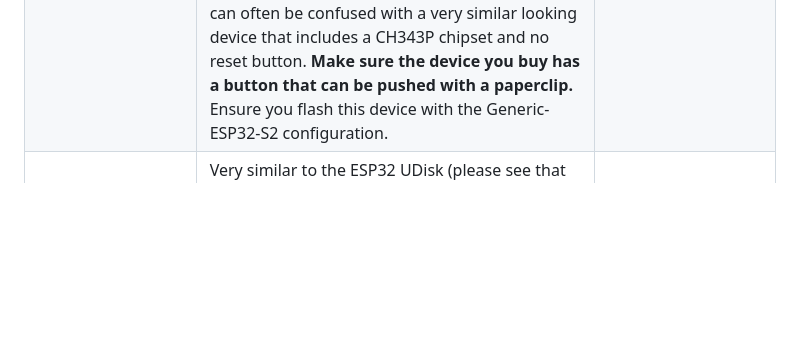
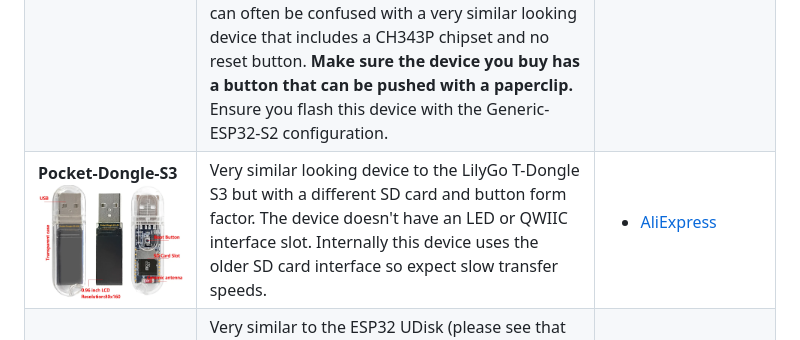
Before and after one commit to i-am-shodan/USBArmyKnife, a Markdown page: README.md, the part around the change. GitHub-like rendering; pictures changed too: docs/images/pocketdongle.png (added); blank space fills up the shorter version.

```diff
--- a/README.md
+++ b/README.md
@@ -90,6 +90,7 @@ This project implements a variety of attacks based around an easily concealable
 | **Waveshare ESP32-S3 1.47inch** ![screenshot](./docs/images/waveshare-147.png) | This device is similar in design, size and features to the LilyGo T-Dongle S3 and uses the same chipset. It is clearly a dev board as it doesn't come with a case and has exposed circuitry on the underside. Where this device betters the T-Dongle S3 is that it has a very large high quality screen and 8MB of additional RAM. | <ul><li>[AliExpress](https://s.click.aliexpress.com/e/_DmlJI3x)</li><li>[eBay UK](https://ebay.us/E4gFr5])</li></ul>
 | **M5Stack AtomS3U** ![screenshot](./docs/images/m5stack-atoms3u.png) | This is an ESP32-S3 development board with two external interface at the rear. It doesn't feature a screen or an SD card, but does have an LED and a button. Instead of an SD card the flash memory is used to store files. Unusually it also contains a digital microphone and IR LED that are not currently supported. To put the device in boot mode hold RESET (the button on the side of the device) until a green LED comes on. | <ul><li>[AliExpress](https://s.click.aliexpress.com/e/_EIAUNXX)</li></ul>
 | **ESP32 Udisk** ![screenshot](./docs/images/esp32-udisk.png) | The most basic device that can run the USB Army Knife code is a ESP32-S2 chip connected to a USB port. Often you can find these sold in a very similar enclosures to the T-Dongle S3 and tend to advertised on sites like AliExpress as Playstation 4 jailbreaks under the name 'USB Dongle Udisk for P4'. These devices lack RAM, a screen, SD card, Bluetooth, LEDs and a good hardware button. Instead of an SD card, flash memory is used to store tiny files. These devices are incredibly cheap and are often good at running HID+WiFi payloads (like the rick roll). **Warning** They are too underpowered to run the webserver. When buying these **beware** that they can often be confused with a very similar looking device that includes a CH343P chipset and no reset button. **Make sure the device you buy has a button that can be pushed with a paperclip.** Ensure you flash this device with the Generic-ESP32-S2 configuration.  | <ul><li>[AliExpress](https://s.click.aliexpress.com/e/_Dn5wXe5)</li><li>[Amazon UK](https://amzn.to/3Y4hrCE)</li><li>[Amazon US](https://amzn.to/4h98Jf4)</li><li>[eBay UK](https://ebay.us/AVZcK0)</li></ul>
+| **Pocket-Dongle-S3** ![screenshot](./docs/images/pocketdongle.png) | Very similar looking device to the LilyGo T-Dongle S3 but with a different SD card and button form factor. The device doesn't have an LED or QWIIC interface slot. Internally this device uses the older SD card interface so expect slow transfer speeds. | <ul><li>[AliExpress](https://s.click.aliexpress.com/e/_EIZx5Sw)</li></ul>
 | **ESP32 Key** ![screenshot](./docs/images/esp32-key.png) | Very similar to the ESP32 UDisk (please see that description for a list of things it can't do) this is an ESP32-S2 on a circuit board. It is probably the cheapest device that can just about run USB Army Knife and has a price point to match. You'll need to hold down the button when you plug it in to get the device into flashing mode. Ensure you flash this device with the Generic-ESP32-S2 configuration. | <ul><li>[AliExpress](https://s.click.aliexpress.com/e/_EyliW13)</li></ul>
 | **Waveshare-ESP32-GEEK** ![screenshot](./docs/images/esp32-geek.png) | ESP32-GEEK is a development board designed by Waveshare. It has USB-A, 1.14-inch LCD screen, an SD card and has external ports (SWD, UART and I2C), it doesn't have an LED. Hold down the button when you plug it in to get the device into flashing mode. This device has some SD card issues (compatibility and low speed). You may need to use 8GB partitions and try a few card brands to find something compatible (I found a Kingston 64gb card with a 9GB partition worked YMMV). | <ul><li>[AliExpress](https://s.click.aliexpress.com/e/_EJsjVAc)</li><li>[Amazon UK](https://amzn.to/41hLVnn)</li><li>[Amazon US](https://amzn.to/3QnV9rW)</li></ul>
 | **Waveshare-RP2040-GEEK** ![screenshot](./docs/images/rp2040-geek.jpg) | RP2040-GEEK is a development board designed by Waveshare. It has USB-A, 1.14-inch LCD screen, an SD card and has external ports (SWD, UART and I2C). **This board does not run the ESP32 chipset. USB ethernet (NCM) mode are whole disk SD usage are both currently unsupported. ESP32 Maurader cannot work on this device!** On Windows you may also need to set this device to use a WinUSB driver using [Zadig](https://zadig.akeo.ie/). Hold down the button when you plug it in to get the device into flashing mode. | <ul><li>[AliExpress](https://s.click.aliexpress.com/e/_EvdfVGH)</li><li>[Amazon UK](https://amzn.to/3YZvD1f)</li><li>[Amazon US](https://amzn.to/3YY4Ouy)</li></ul>
```
